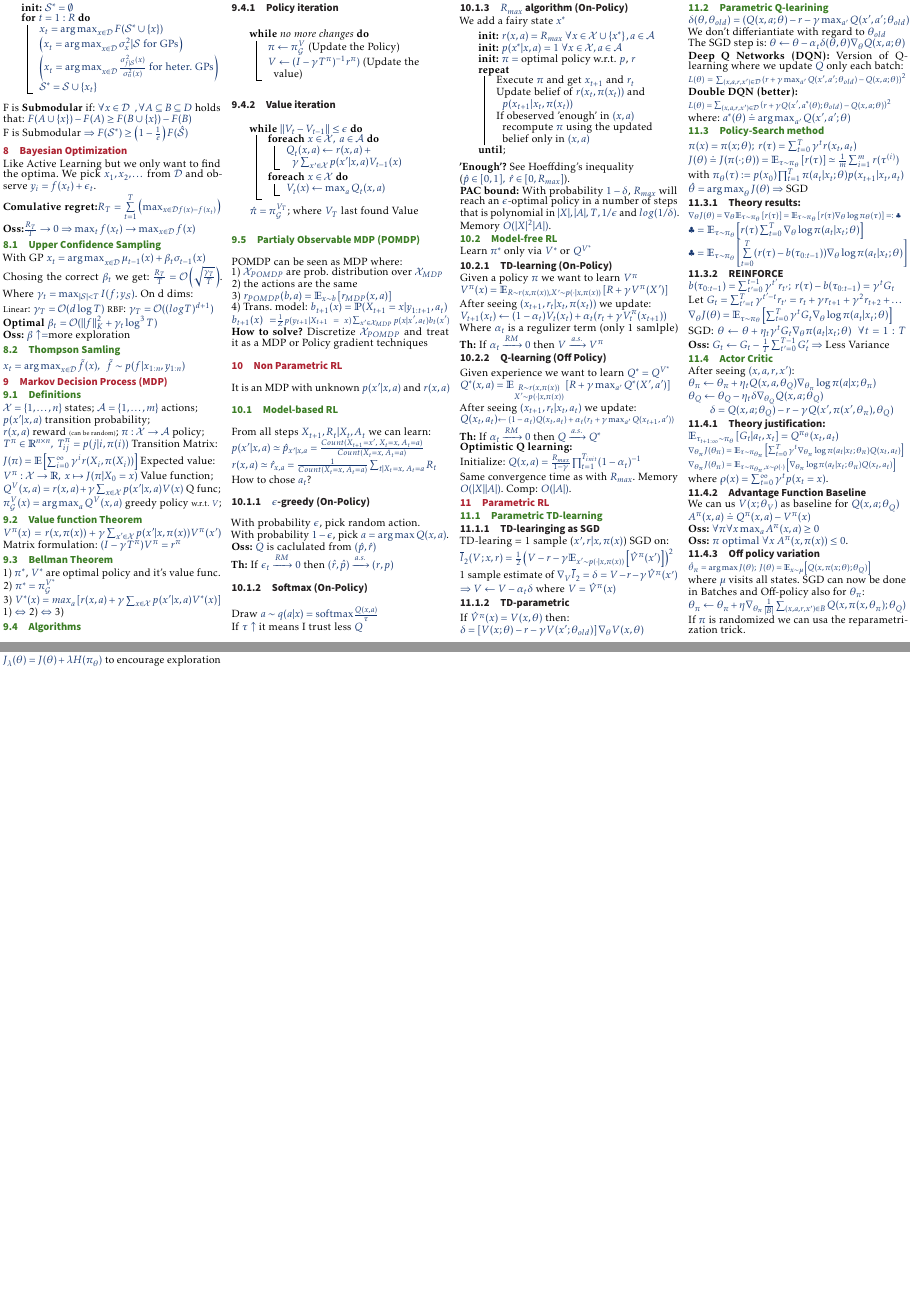
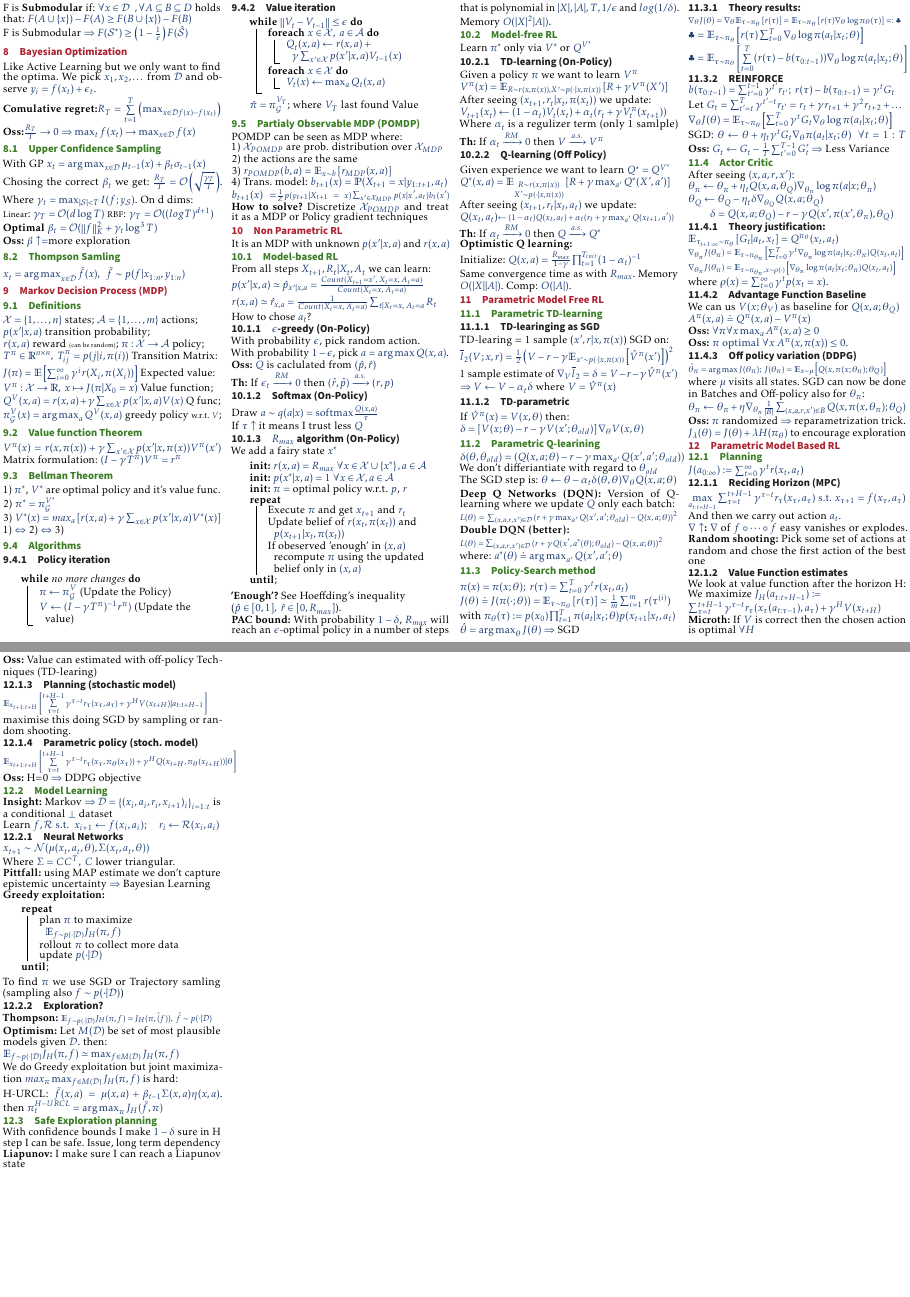
Before and after one commit to omrazCZ/ETH-DS-2020, a LaTeX document (PAI/main.tex, which reads PAI/chapters/RL.tex): pages 2 and 3 of 3, joined at a grey line. Compiled offline with pdfLaTeX.

Commit message:
Finished PAI cheat sheet
Way to long (must cut somewhere) and probably a lot of corrections to do

```diff
--- a/PAI/chapters/RL.tex
+++ b/PAI/chapters/RL.tex
@@ -56,7 +56,7 @@ $Q(x_t,a_t) ${\scriptsize $\gets (1-\alpha_t)Q(x_t,a_t) + \alpha_t(r_t+\gamma \m
 Initialize: $Q(x,a)=\frac{R_{max}}{1-\gamma}\prod_{t=1}^{T_{init}}(1-\alpha_t)^{-1}$\\
 Same convergence time as with $R_{max}$. Memory $O(|X||A|)$. Comp: $O(|A|)$.
 
-\section{Parametric RL}
+\section{Parametric Model Free RL}
 \subsection{Parametric TD-learning}
 \subsubsection{TD-learinging as SGD}
 TD-learing = 1 sample ($x', r \vert x, \pi(x)$) SGD on:\\
@@ -117,9 +117,67 @@ $A^\pi(x,a) \doteq Q^\pi(x,a)-V^\pi(x)$\\
 \textbf{Oss:} $\forall\pi \forall x \max_a A^\pi(x,a)\geq 0$\\
 \textbf{Oss:} $\pi \text{ optimal } \forall x  \;A^\pi(x,\pi(x))\leq 0$.
 
-\subsubsection{Off policy variation}
-{\scriptsize $\hat{\theta}_\pi = \argmax J(\theta); \; J(\theta)=\mathbb{E}_{x\sim\mu}\left[Q(x,\pi(x;\theta);\theta_Q)\right]$}\\
+\subsubsection{Off policy variation (DDPG)}
+{\scriptsize $\hat{\theta}_\pi = \argmax J(\theta_\pi); \; J(\theta_\pi)=\mathbb{E}_{x\sim\mu}\left[Q(x,\pi(x;\theta_\pi);\theta_Q)\right]$}\\
 where $\mu$ visits all states. SGD can now be done in Batches and Off-policy also for $\theta_\pi$:\\
 $\theta_\pi \gets \theta_\pi + \eta \nabla_{\theta_\pi} \frac{1}{|B|}\sum_{(x,a,r,x')\in B}Q(x,\pi(x,\theta_\pi);\theta_Q)$\\
-If $\pi$ is randomized we can usa the reparametrization trick.\\
+\textbf{Oss:}
+$\pi$ randomized $\Rightarrow$ reparametrization trick.\\
 $J_\lambda (\theta) = J(\theta) + \lambda H(\pi_\theta)$ to encourage exploration
+
+
+\section{Parametric Model Based RL}
+
+
+\subsection{Planning}
+$J(a_{0:\infty}) := \sum_{t=0}^\infty \gamma^t r(x_t,a_t)$
+
+\subsubsection{Reciding Horizon (MPC)}
+$\max\limits_{a_{t:t+H-1}}\sum_{\tau = t}^{t+H-1}\gamma^{\tau - t}r_\tau(x_\tau, a_\tau) \text{ s.t. } x_{\tau + 1} = f(x_\tau, a_\tau)$\\
+And then we carry out action $a_t$.\\
+\textbf{$\nabla \uparrow$:} $\nabla$ of $f\circ \dots \circ f$ easy vanishes or explodes.
+\textbf{Random shooting:} Pick some set of actions at random and chose the first action of the best one
+
+\subsubsection{Value Function estimates}
+We look at value function after the horizon H: \\
+We maximize $J_H(a_{t:t+H-1}) \coloneqq\\ \sum_{\tau = t}^{t+H-1}\gamma^{\tau - t}r_\tau(x_\tau (a_{t:\tau-1}), a_\tau) + \gamma^H V(x_{t+H})$\\
+\textbf{Microth:} If $V$ is correct then the chosen action is optimal $\forall H$\\
+\textbf{Oss:} Value can estimated with off-policy Techniques (TD-learing)
+
+\subsubsection{Planning (stochastic model)} \label{pl}
+{\scriptsize $\mathbb{E}_{x_{t+1:t+H}}\left[ \sum\limits_{\tau = t}^{t+H-1}\gamma^{\tau - t}r_\tau(x_\tau, a_\tau) + \gamma^H V(x_{t+H})\vert a_{t:t+H-1}\right]$}\\
+maximise this doing SGD by sampling or random shooting.
+
+\subsubsection{Parametric policy (stoch. model)}
+{\scriptsize $\mathbb{E}_{x_{t+1:t+H}}\left[ \sum\limits_{\tau = t}^{t+H-1}\gamma^{\tau - t}r_\tau(x_\tau, \pi_\theta(x_\tau)) + \gamma^H Q(x_{t+H}, \pi_\theta(x_{t+H}))\vert \theta\right]$}\\
+\textbf{Oss:} H=0 $\Rightarrow$ DDPG objective
+
+\subsection{Model Learning}
+\textbf{Insight:} Markov $\Rightarrow \mathcal{D} = \left\{(x_i,a_i,r_i,x_{i+1})_i\right\}_{i=1:t}$ is a conditional $\perp$ dataset\\
+Learn $f, \mathcal{R}\text{ s.t.} \;\; x_{i+1} \gets f(x_i,a_i);\quad r_i \gets \mathcal{R}(x_i,a_i)$
+
+\subsubsection{Neural Networks}
+$x_{t+1} \sim \mathcal{N}(\mu(x_t, a_t, \theta), \Sigma(x_t, a_t, \theta))$\\
+Where $\Sigma = CC^T,\; C$ lower triangular. \\
+\textbf{Pittfall:} using MAP estimate we don't capture epistemic uncertainty $\Rightarrow$ Bayesian Learning\\
+\textbf{Greedy exploitation:}\\
+\begin{algorithm}[H]
+    \Repeat(){}{
+        plan $\pi$ to maximize $\mathbb{E}_{f\sim p(\cdot\vert \mathcal{D})}J_H(\pi,f)$\\
+        rollout $\pi$ to collect more data\\
+        update $p(\cdot\vert\mathcal{D})$
+    }
+\end{algorithm}
+To find $\pi$ we use SGD or Trajectory samling (sampling also $f\sim p(\cdot\vert \mathcal{D})$)
+
+\subsubsection{Exploration?}
+\textbf{Thompson:} {\scriptsize $ \mathbb{E}_{f\sim p(\cdot\vert \mathcal{D})}J_H(\pi,f) \simeq J_H(\pi,\hat(f)),\; \hat{f}\sim p(\cdot\vert \mathcal{D})$}\\
+\textbf{Optimism:} Let $M(\mathcal{D})$ be set of most plausible models given $\mathcal{D}$. then:\\
+$\mathbb{E}_{f\sim p(\cdot\vert \mathcal{D})}J_H(\pi,f) \simeq \max_{f\in M(\mathcal{D})} J_H(\pi,f)$\\
+We do Greedy exploitation but joint maximization $max_\pi\max_{f\in M(\mathcal{D})} J_H(\pi,f)$ is hard: \\H-URCL:
+$\tilde{f}(x,a) = \mu(x,a)+\beta_{t-1}\Sigma (x,a)\eta(x,a)$.
+then $\pi_t^{H-URCL}=\argmax_\pi J_H(\tilde{f}, \pi)$
+
+\subsection{Safe Exploration planning}
+With confidence bounds I make $1-\delta$ sure in H step I can be safe. Issue, long term dependency\\
+\textbf{Liapunov:} I make sure I can reach a Liapunov state
```
Also changed, not shown: PAI/chapters/GaussianProcess.tex (+10 -8 lines), PAI/main.pdf, 4 other files.
